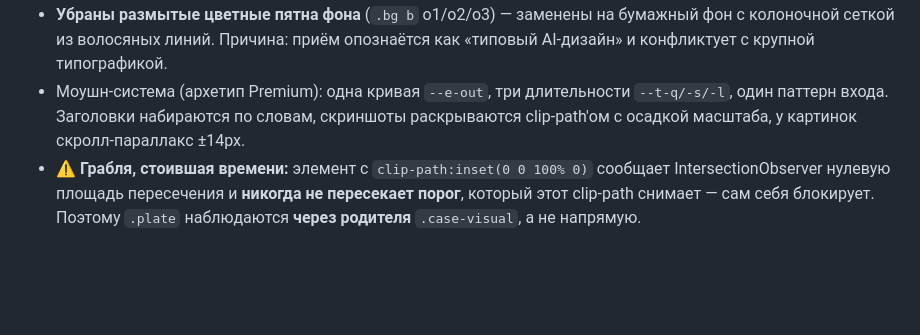
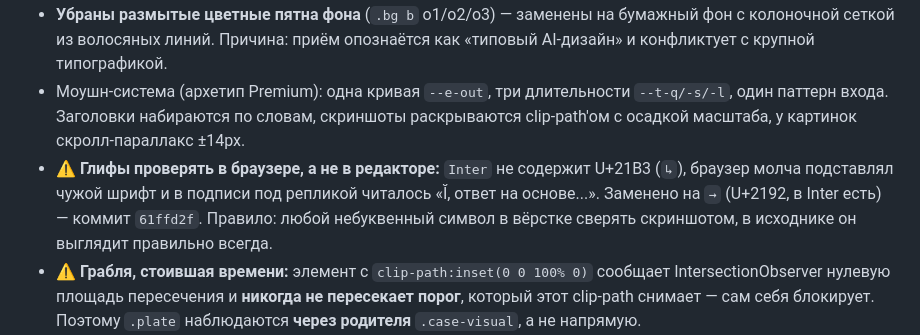
Before and after one commit to Andrrreyiv/portfolio-andrey, a Markdown page: CLAUDE.md, the part around the change. GitHub-like rendering; blank space fills up the shorter version.

Commit message:
Заметка о глифах, которых нет в Inter
Co-Authored-By: claude-flow <ruv@ruv.net>

```diff
--- a/CLAUDE.md
+++ b/CLAUDE.md
@@ -73,6 +73,10 @@ AI-ассистент оптового поставщика — это ТД «С
 - Моушн-система (архетип Premium): одна кривая `--e-out`, три длительности `--t-q/-s/-l`,
   один паттерн входа. Заголовки набираются по словам, скриншоты раскрываются clip-path'ом
   с осадкой масштаба, у картинок скролл-параллакс ±14px.
+- ⚠️ **Глифы проверять в браузере, а не в редакторе:** `Inter` не содержит U+21B3 (`↳`),
+  браузер молча подставлял чужой шрифт и в подписи под репликой читалось «Ĭ, ответ на
+  основе...». Заменено на `→` (U+2192, в Inter есть) — коммит `61ffd2f`. Правило: любой
+  небуквенный символ в вёрстке сверять скриншотом, в исходнике он выглядит правильно всегда.
 - ⚠️ **Грабля, стоившая времени:** элемент с `clip-path:inset(0 0 100% 0)` сообщает
   IntersectionObserver нулевую площадь пересечения и **никогда не пересекает порог**, который
   этот clip-path снимает — сам себя блокирует. Поэтому `.plate` наблюдаются **через родителя**
```
